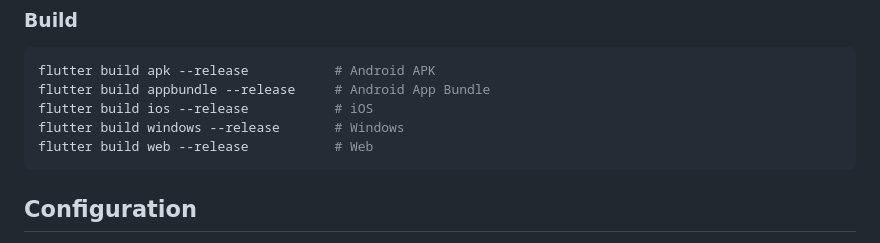
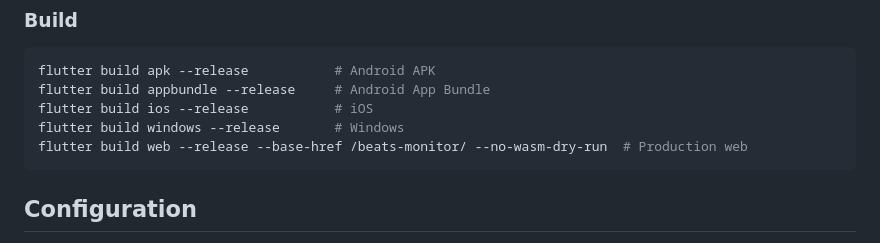
Before and after one commit to beats-dh/Beats-Monitor, a Markdown page: README.md, the part around the change. Rendered like a GitHub page.

Commit message:
Document Beats Monitor web production build

````diff
--- a/README.md
+++ b/README.md
@@ -78,7 +78,7 @@ flutter build apk --release           # Android APK
 flutter build appbundle --release     # Android App Bundle
 flutter build ios --release           # iOS
 flutter build windows --release       # Windows
-flutter build web --release           # Web
+flutter build web --release --base-href /beats-monitor/ --no-wasm-dry-run  # Production web
 ```
 
 ## Configuration
````
